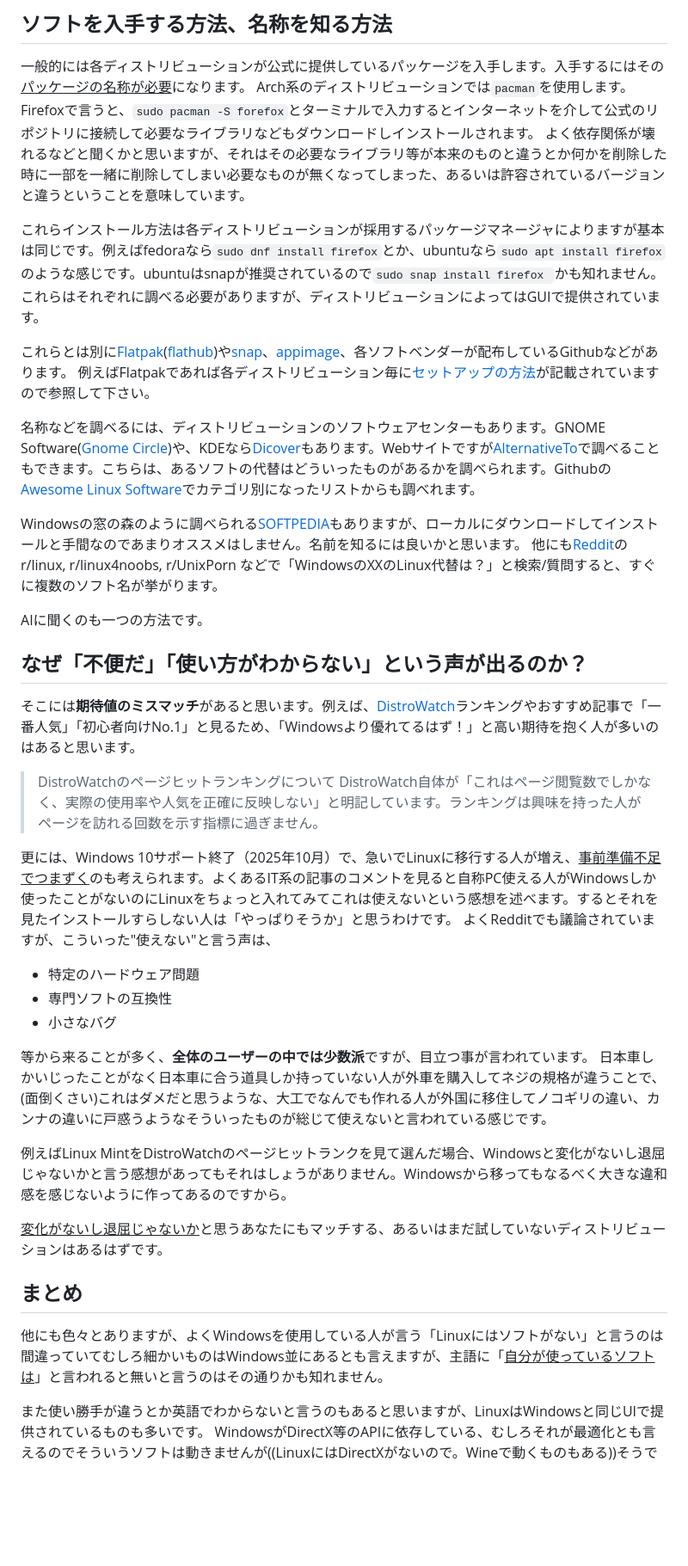
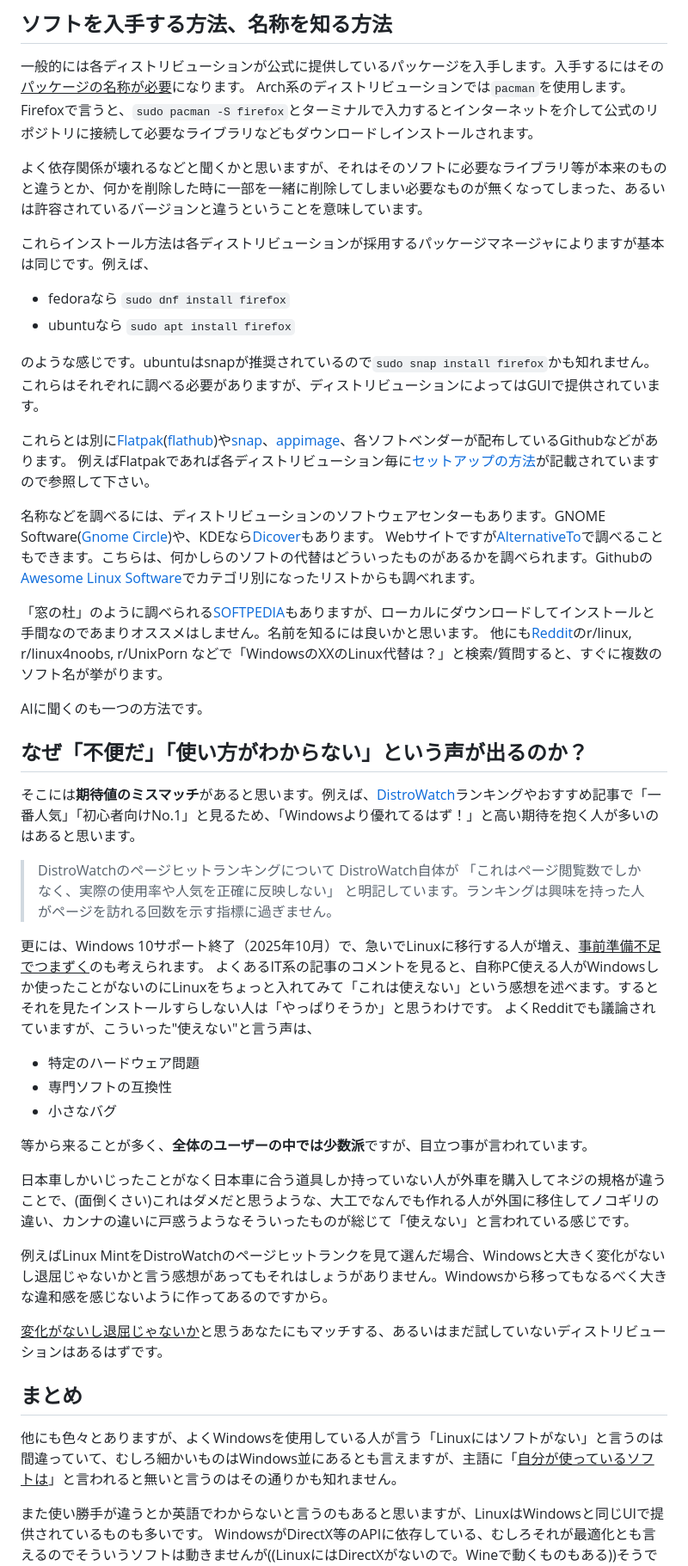
Before and after one commit to hidekichi/BlazeChariot, a Markdown page: src/blog/linux-alternatives-app-to-windows-app.md, the part around one of its changes. Shown at 86% size. Drawn GitHub-style; blank space fills up the shorter version.

```diff
--- a/src/blog/linux-alternatives-app-to-windows-app.md
+++ b/src/blog/linux-alternatives-app-to-windows-app.md
@@ -252,19 +258,24 @@ Rootkit HunterやChkrootkitでは、システムをスキャンし、ルート
 ## ソフトを入手する方法、名称を知る方法
 
 一般的には各ディストリビューションが公式に提供しているパッケージを入手します。入手するにはその<u>パッケージの名称が必要</u>になります。
-Arch系のディストリビューションでは`pacman`を使用します。Firefoxで言うと、`sudo pacman -S forefox`とターミナルで入力するとインターネットを介して公式のリポジトリに接続して必要なライブラリなどもダウンロードしインストールされます。
-よく依存関係が壊れるなどと聞くかと思いますが、それはその必要なライブラリ等が本来のものと違うとか何かを削除した時に一部を一緒に削除してしまい必要なものが無くなってしまった、あるいは許容されているバージョンと違うということを意味しています。
+Arch系のディストリビューションでは`pacman`を使用します。Firefoxで言うと、`sudo pacman -S firefox`とターミナルで入力するとインターネットを介して公式のリポジトリに接続して必要なライブラリなどもダウンロードしインストールされます。
 
-これらインストール方法は各ディストリビューションが採用するパッケージマネージャによりますが基本は同じです。例えばfedoraなら`sudo dnf install firefox`とか、ubuntuなら`sudo apt install firefox`のような感じです。ubuntuはsnapが推奨されているので`sudo snap install firefox
-`かも知れません。
+よく依存関係が壊れるなどと聞くかと思いますが、それはそのソフトに必要なライブラリ等が本来のものと違うとか、何かを削除した時に一部を一緒に削除してしまい必要なものが無くなってしまった、あるいは許容されているバージョンと違うということを意味しています。
+
+これらインストール方法は各ディストリビューションが採用するパッケージマネージャによりますが基本は同じです。例えば、
+- fedoraなら `sudo dnf install firefox`
+- ubuntuなら `sudo apt install firefox`
+
+のような感じです。ubuntuはsnapが推奨されているので`sudo snap install firefox`かも知れません。
 これらはそれぞれに調べる必要がありますが、ディストリビューションによってはGUIで提供されています。
 
 これらとは別に[Flatpak](https://flatpak.org/)([flathub](https://flathub.org/ja))や[snap](https://snapcraft.io/)、[appimage](https://appimage.org/)、各ソフトベンダーが配布しているGithubなどがあります。
 例えばFlatpakであれば各ディストリビューション毎に[セットアップの方法](https://flathub.org/ja/setup)が記載されていますので参照して下さい。
 
-名称などを調べるには、ディストリビューションのソフトウェアセンターもあります。GNOME Software([Gnome Circle](https://apps.gnome.org/ja/#circle))や、KDEなら[Dicover](https://apps.kde.org/discover/)もあります。Webサイトですが[AlternativeTo](https://alternativeto.net/)で調べることもできます。こちらは、あるソフトの代替はどういったものがあるかを調べられます。Githubの[Awesome Linux Software](https://github.com/luong-komorebi/Awesome-Linux-Software)でカテゴリ別になったリストからも調べれます。
+名称などを調べるには、ディストリビューションのソフトウェアセンターもあります。GNOME Software([Gnome Circle](https://apps.gnome.org/ja/#circle))や、KDEなら[Dicover](https://apps.kde.org/discover/)もあります。
+Webサイトですが[AlternativeTo](https://alternativeto.net/)で調べることもできます。こちらは、何かしらのソフトの代替はどういったものがあるかを調べられます。Githubの[Awesome Linux Software](https://github.com/luong-komorebi/Awesome-Linux-Software)でカテゴリ別になったリストからも調べれます。
 
-Windowsの窓の森のように調べられる[SOFTPEDIA](https://linux.softpedia.com/)もありますが、ローカルにダウンロードしてインストールと手間なのであまりオススメはしません。名前を知るには良いかと思います。
+「窓の杜」のように調べられる[SOFTPEDIA](https://linux.softpedia.com/)もありますが、ローカルにダウンロードしてインストールと手間なのであまりオススメはしません。名前を知るには良いかと思います。
 他にも[Reddit](https://www.reddit.com/)のr/linux, r/linux4noobs, r/UnixPorn などで「WindowsのXXのLinux代替は？」と検索/質問すると、すぐに複数のソフト名が挙がります。
 
 AIに聞くのも一つの方法です。
@@ -274,9 +285,10 @@ AIに聞くのも一つの方法です。
 そこには**期待値のミスマッチ**があると思います。例えば、[DistroWatch](https://distrowatch.com/)ランキングやおすすめ記事で「一番人気」「初心者向けNo.1」と見るため、「Windowsより優れてるはず！」と高い期待を抱く人が多いのはあると思います。
 
 > DistroWatchのページヒットランキングについて
-> DistroWatch自体が「これはページ閲覧数でしかなく、実際の使用率や人気を正確に反映しない」と明記しています。ランキングは興味を持った人がページを訪れる回数を示す指標に過ぎません。
+> DistroWatch自体が 「これはページ閲覧数でしかなく、実際の使用率や人気を正確に反映しない」 と明記しています。ランキングは興味を持った人がページを訪れる回数を示す指標に過ぎません。
 
-更には、Windows 10サポート終了（2025年10月）で、急いでLinuxに移行する人が増え、<u>事前準備不足でつまずく</u>のも考えられます。よくあるIT系の記事のコメントを見ると自称PC使える人がWindowsしか使ったことがないのにLinuxをちょっと入れてみてこれは使えないという感想を述べます。するとそれを見たインストールすらしない人は「やっぱりそうか」と思うわけです。
+更には、Windows 10サポート終了（2025年10月）で、急いでLinuxに移行する人が増え、<u>事前準備不足でつまずく</u>のも考えられます。
+よくあるIT系の記事のコメントを見ると、自称PC使える人がWindowsしか使ったことがないのにLinuxをちょっと入れてみて「これは使えない」という感想を述べます。するとそれを見たインストールすらしない人は「やっぱりそうか」と思うわけです。
 よくRedditでも議論されていますが、こういった"使えない"と言う声は、
 
 - 特定のハードウェア問題
@@ -284,15 +296,16 @@ AIに聞くのも一つの方法です。
 - 小さなバグ
 
 等から来ることが多く、**全体のユーザーの中では少数派**ですが、目立つ事が言われています。
-日本車しかいじったことがなく日本車に合う道具しか持っていない人が外車を購入してネジの規格が違うことで、(面倒くさい)これはダメだと思うような、大工でなんでも作れる人が外国に移住してノコギリの違い、カンナの違いに戸惑うようなそういったものが総じて使えないと言われている感じです。
 
-例えばLinux MintをDistroWatchのページヒットランクを見て選んだ場合、Windowsと変化がないし退屈じゃないかと言う感想があってもそれはしょうがありません。Windowsから移ってもなるべく大きな違和感を感じないように作ってあるのですから。
+日本車しかいじったことがなく日本車に合う道具しか持っていない人が外車を購入してネジの規格が違うことで、(面倒くさい)これはダメだと思うような、大工でなんでも作れる人が外国に移住してノコギリの違い、カンナの違いに戸惑うようなそういったものが総じて「使えない」と言われている感じです。
+
+例えばLinux MintをDistroWatchのページヒットランクを見て選んだ場合、Windowsと大きく変化がないし退屈じゃないかと言う感想があってもそれはしょうがありません。Windowsから移ってもなるべく大きな違和感を感じないように作ってあるのですから。
 
 <u>変化がないし退屈じゃないか</u>と思うあなたにもマッチする、あるいはまだ試していないディストリビューションはあるはずです。
 
 ## まとめ
 
-他にも色々とありますが、よくWindowsを使用している人が言う「Linuxにはソフトがない」と言うのは間違っていてむしろ細かいものはWindows並にあるとも言えますが、主語に「<u>自分が使っているソフトは</u>」と言われると無いと言うのはその通りかも知れません。
+他にも色々とありますが、よくWindowsを使用している人が言う「Linuxにはソフトがない」と言うのは間違っていて、むしろ細かいものはWindows並にあるとも言えますが、主語に「<u>自分が使っているソフトは</u>」と言われると無いと言うのはその通りかも知れません。
 
 また使い勝手が違うとか英語でわからないと言うのもあると思いますが、LinuxはWindowsと同じUIで提供されているものも多いです。
 WindowsがDirectX等のAPIに依存している、むしろそれが最適化とも言えるのでそういうソフトは動きませんが((LinuxにはDirectXがないので。Wineで動くものもある))そうではないものについてはかなりの互換性を保ったまま使用できるのです。
```
Also changed, not shown: other parts of src/blog/linux-alternatives-app-to-windows-app.md (+12 -6 lines), src/blog/new-terminal-text-editor-fresh.md (+8 -4 lines).
